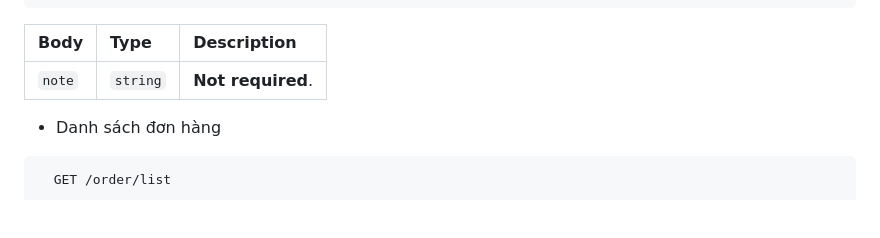
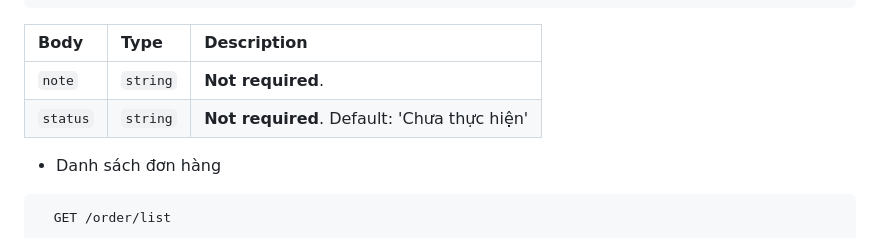
Before and after one commit to lampng/api-graduation-project, a Markdown page: README.md, the part around the change. Drawn GitHub-style; blank space fills up the shorter version.

````diff
--- a/README.md
+++ b/README.md
@@ -256,6 +256,7 @@
 | Body | Type     | Description                |
 | :-------- | :------- | :------------------------- |
 | `note` | `string` | **Not required**.|
+| `status` | `string` | **Not required**. Default: 'Chưa thực hiện'|
 
 - Danh sách đơn hàng
 ```http
````
